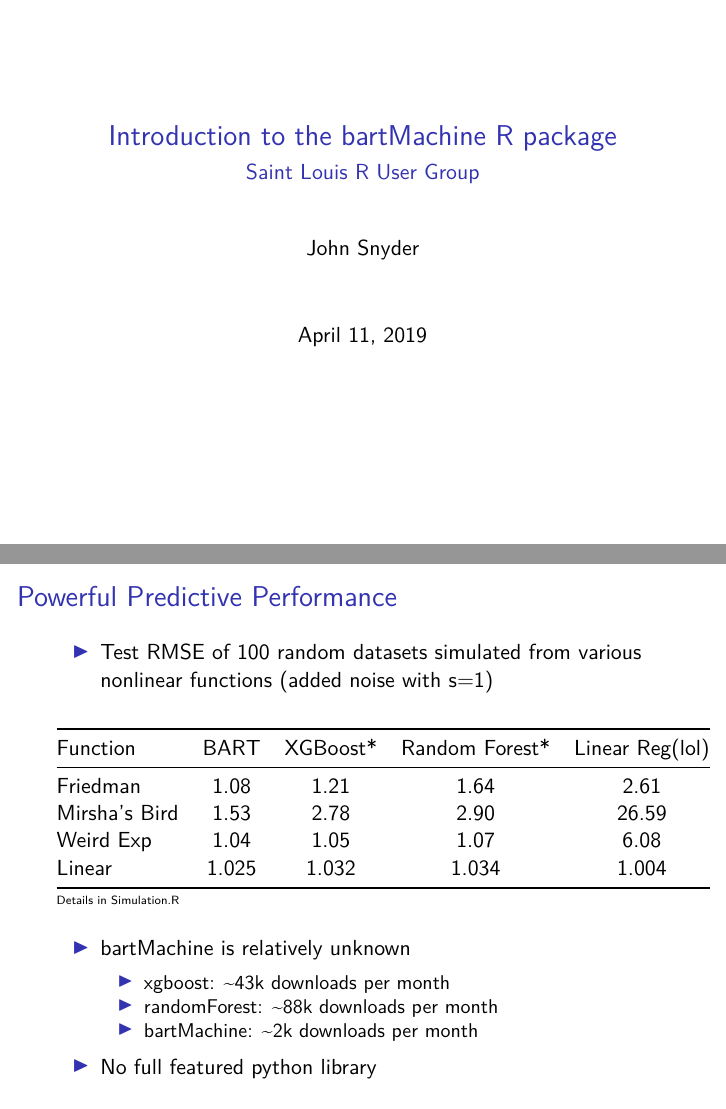
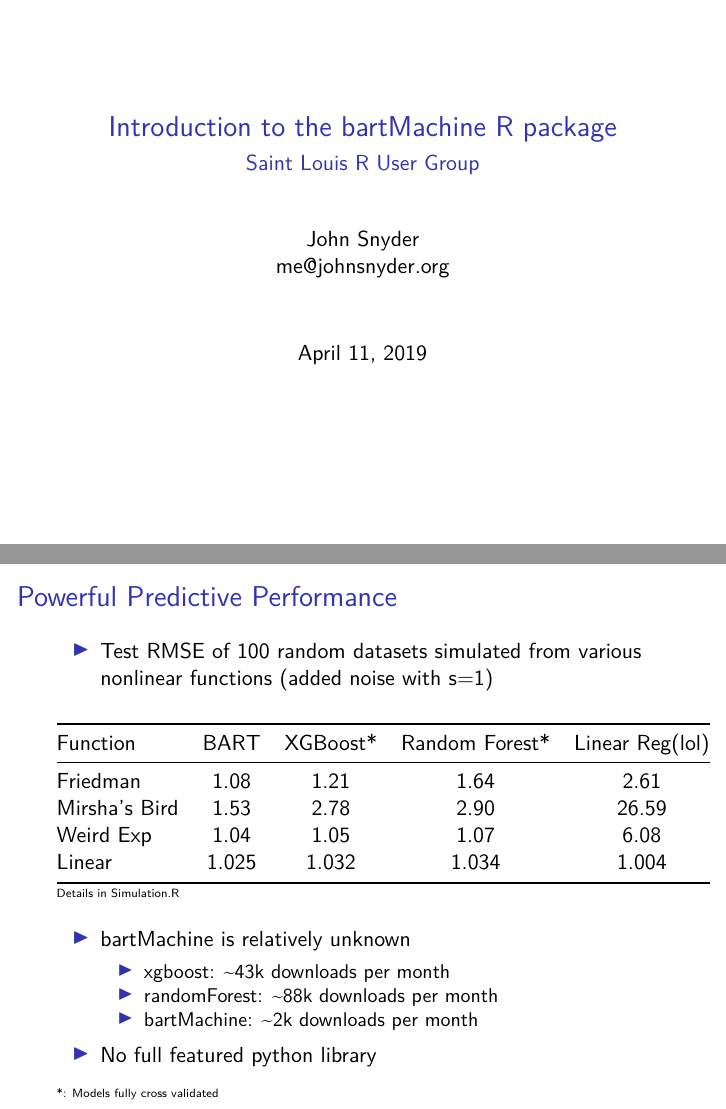
Before and after one commit to John-Snyder/BART-Simulations, an R Markdown document (STL_RUG_Meetup/bartMachine.Rmd): pages 1 and 4 of 28, joined at a grey line. The pictures show the output file STL_RUG_Meetup/bartMachine.pdf that the author committed with the source.

Commit message:
final presentation

```diff
--- a/STL_RUG_Meetup/bartMachine.Rmd
+++ b/STL_RUG_Meetup/bartMachine.Rmd
@@ -1,7 +1,9 @@
 ---
 title: "Introduction to the bartMachine R package"
 subtitle: "Saint Louis R User Group"
-author: "John Snyder"
+author: |
+  | John Snyder
+  | me@johnsnyder.org
 date: "April 11, 2019"
 output:
     beamer_presentation:
@@ -71,6 +73,10 @@ Results:
     - bartMachine: ~2k downloads per month
 
 - No full featured python library
+
+\tiny *: Models fully cross validated
+
+\normalsize
 
 ## Package Overview:
 - Based in Java
```
Also changed, not shown: STL_RUG_Meetup/bartMachine.pdf, STL_RUG_Meetup/bartMachine.Rmd (2 more changed lines).
